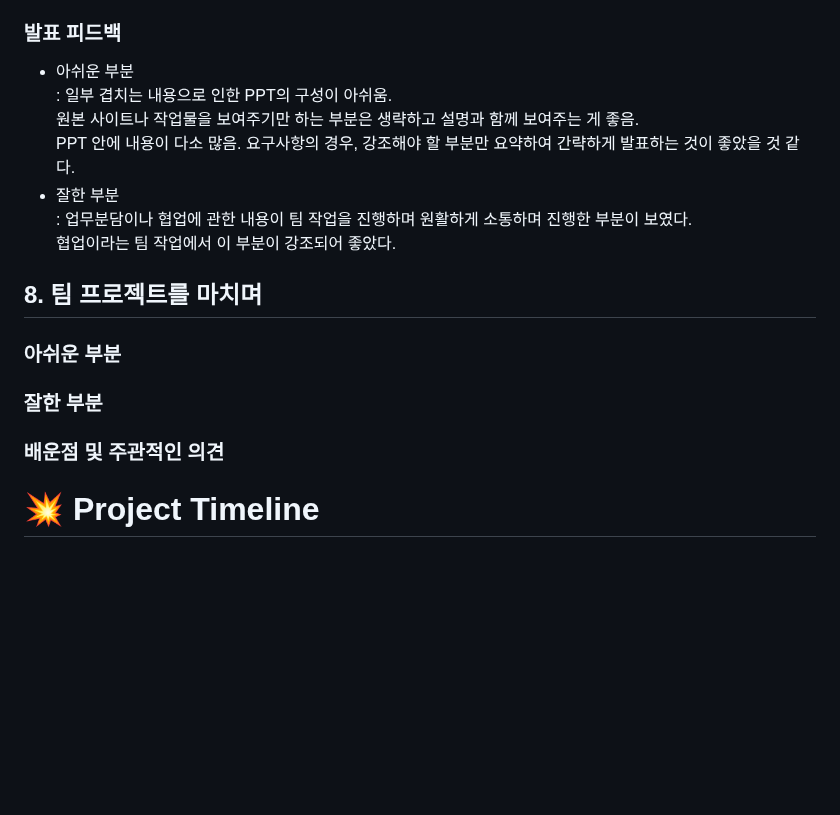
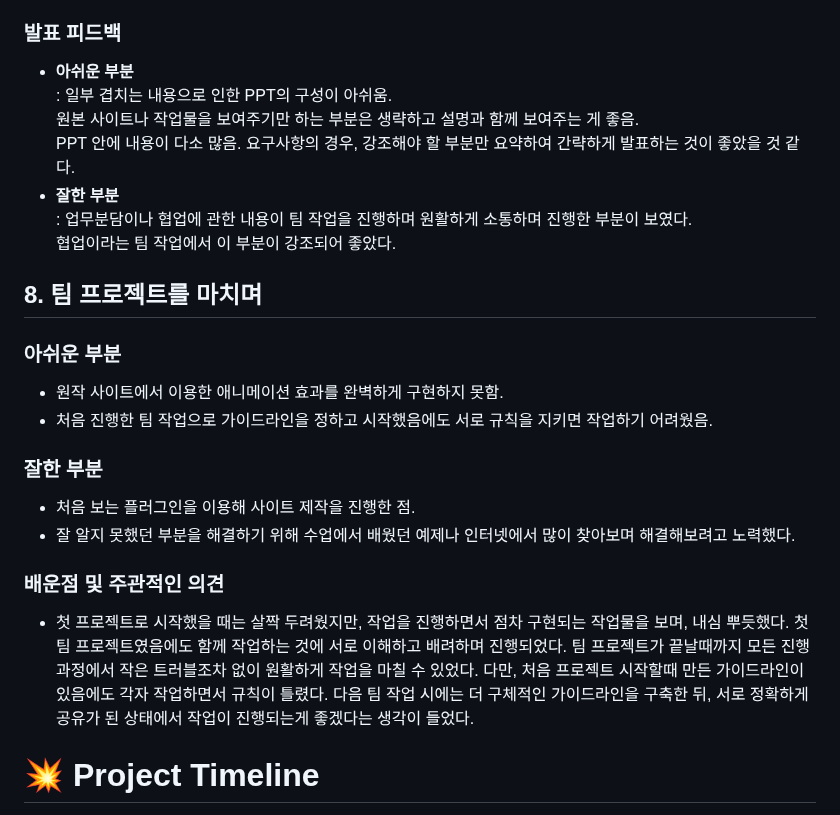
Before and after one commit to Hanywyam/neoDGweb, a Markdown page: README.md, the part around the change. Rendered like a GitHub page; blank space fills up the shorter version.

```diff
--- a/README.md
+++ b/README.md
@@ -131,16 +131,24 @@
 
 ### 발표 피드백
 
-- 아쉬운 부분<br>: 일부 겹치는 내용으로 인한 PPT의 구성이 아쉬움.<br> 원본 사이트나 작업물을 보여주기만 하는 부분은 생략하고 설명과 함께 보여주는 게 좋음.<br> PPT 안에 내용이 다소 많음. 요구사항의 경우, 강조해야 할 부분만 요약하여 간략하게 발표하는 것이 좋았을 것 같다.
-- 잘한 부분<br>: 업무분담이나 협업에 관한 내용이 팀 작업을 진행하며 원활하게 소통하며 진행한 부분이 보였다.<br> 협업이라는 팀 작업에서 이 부분이 강조되어 좋았다.
+- **아쉬운 부분**<br>: 일부 겹치는 내용으로 인한 PPT의 구성이 아쉬움.<br> 원본 사이트나 작업물을 보여주기만 하는 부분은 생략하고 설명과 함께 보여주는 게 좋음.<br> PPT 안에 내용이 다소 많음. 요구사항의 경우, 강조해야 할 부분만 요약하여 간략하게 발표하는 것이 좋았을 것 같다.
+- **잘한 부분**<br>: 업무분담이나 협업에 관한 내용이 팀 작업을 진행하며 원활하게 소통하며 진행한 부분이 보였다.<br> 협업이라는 팀 작업에서 이 부분이 강조되어 좋았다.
 
 ## 8. 팀 프로젝트를 마치며
 
 ### 아쉬운 부분
 
+- 원작 사이트에서 이용한 애니메이션 효과를 완벽하게 구현하지 못함.
+- 처음 진행한 팀 작업으로 가이드라인을 정하고 시작했음에도 서로 규칙을 지키면 작업하기 어려웠음.
+
 ### 잘한 부분
 
+- 처음 보는 플러그인을 이용해 사이트 제작을 진행한 점.
+- 잘 알지 못했던 부분을 해결하기 위해 수업에서 배웠던 예제나 인터넷에서 많이 찾아보며 해결해보려고 노력했다.
+
 ### 배운점 및 주관적인 의견
+
+- 첫 프로젝트로 시작했을 때는 살짝 두려웠지만, 작업을 진행하면서 점차 구현되는 작업물을 보며, 내심 뿌듯했다. 첫 팀 프로젝트였음에도 함께 작업하는 것에 서로 이해하고 배려하며 진행되었다. 팀 프로젝트가 끝날때까지 모든 진행 과정에서 작은 트러블조차 없이 원활하게 작업을 마칠 수 있었다. 다만, 처음 프로젝트 시작할때 만든 가이드라인이 있음에도 각자 작업하면서 규칙이 틀렸다. 다음 팀 작업 시에는 더 구체적인 가이드라인을 구축한 뒤, 서로 정확하게 공유가 된 상태에서 작업이 진행되는게 좋겠다는 생각이 들었다.
 
 # :boom: Project Timeline
 
```
